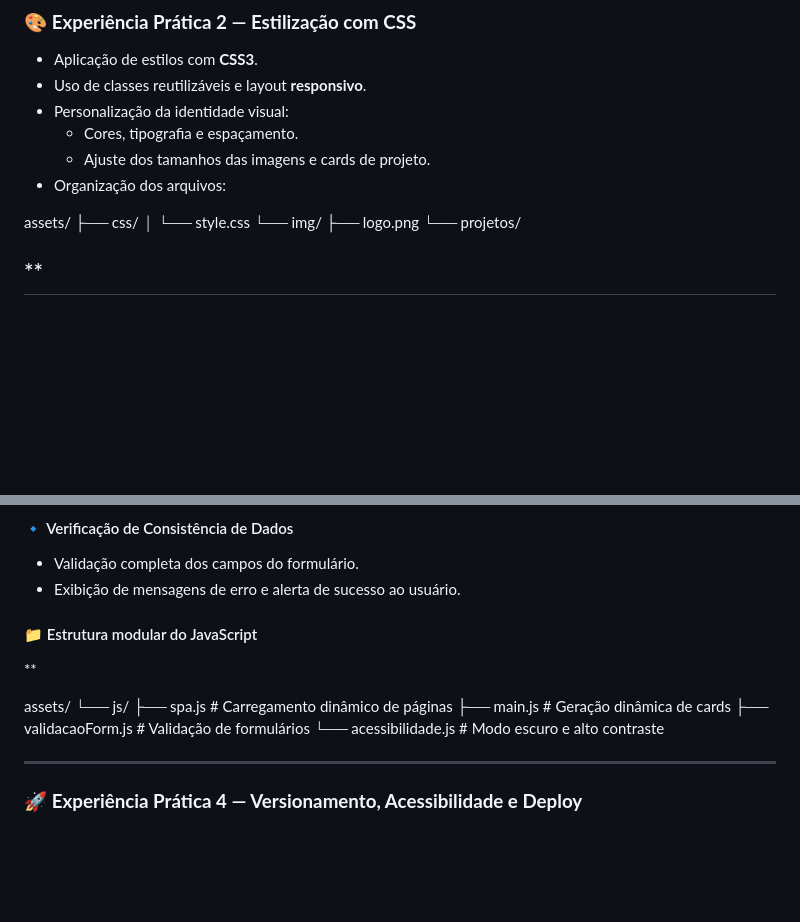
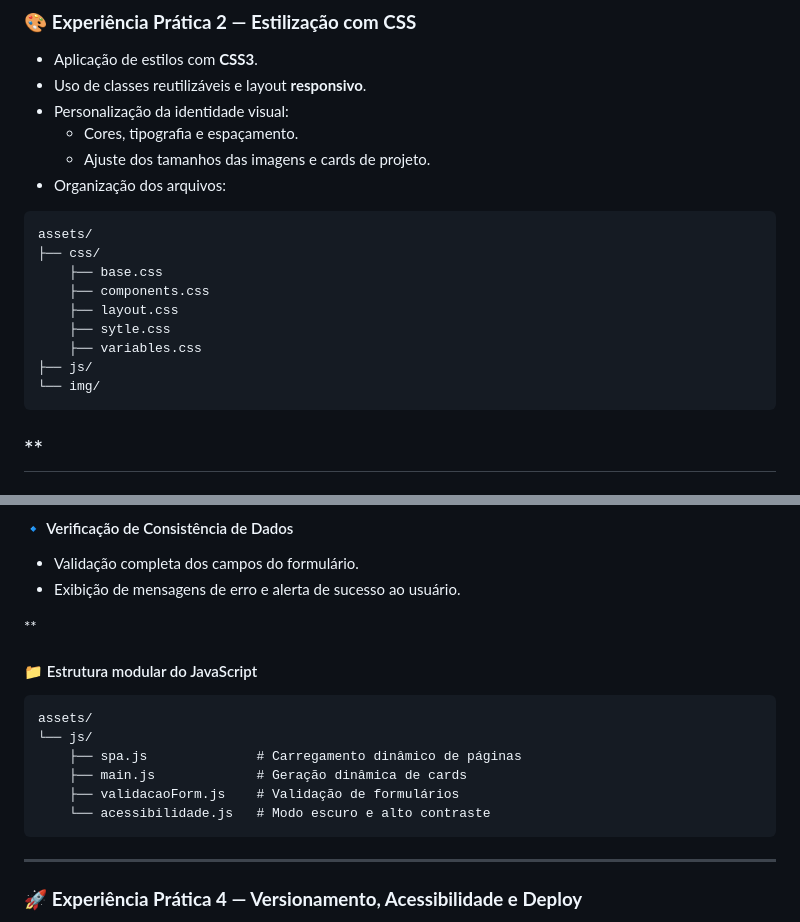
Before and after one commit to edrickss2019-code/Projeto-viva-com-esperanca, a Markdown page: README.md, 2 parts joined by grey strips. Drawn GitHub-style; blank space fills up the shorter version.

````diff
--- a/README.md
+++ b/README.md
@@ -26,14 +26,17 @@ O site foi construído e aprimorado em **quatro etapas**, evoluindo de uma estru
   - Cores, tipografia e espaçamento.
   - Ajuste dos tamanhos das imagens e cards de projeto.
 - Organização dos arquivos:
-
+```text
 assets/
 ├── css/
-│ └── style.css
+    ├── base.css
+    ├── components.css
+    ├── layout.css
+    ├── sytle.css
+    ├── variables.css
+├── js/
 └── img/
-├── logo.png
-└── projetos/
-
+```
 **
 ---
 
@@ -55,15 +58,17 @@ Nesta etapa, o site foi transformado em uma **aplicação dinâmica e interativa
 - Validação completa dos campos do formulário.
 - Exibição de mensagens de erro e alerta de sucesso ao usuário.
 
+**
 #### 📁 Estrutura modular do JavaScript
-**
 
+```text
 assets/
 └── js/
-├── spa.js # Carregamento dinâmico de páginas
-├── main.js # Geração dinâmica de cards
-├── validacaoForm.js # Validação de formulários
-└── acessibilidade.js # Modo escuro e alto contraste
+    ├── spa.js              # Carregamento dinâmico de páginas
+    ├── main.js             # Geração dinâmica de cards
+    ├── validacaoForm.js    # Validação de formulários
+    └── acessibilidade.js   # Modo escuro e alto contraste
+```
 
 
 ---
````
